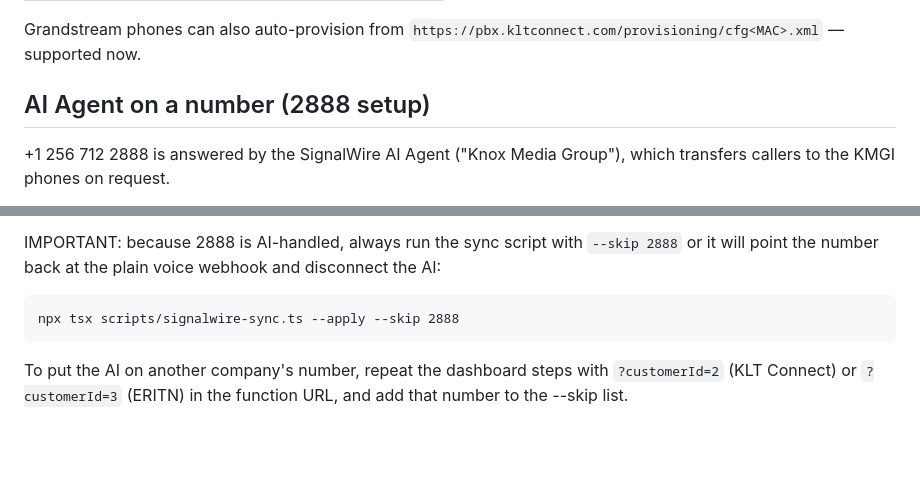
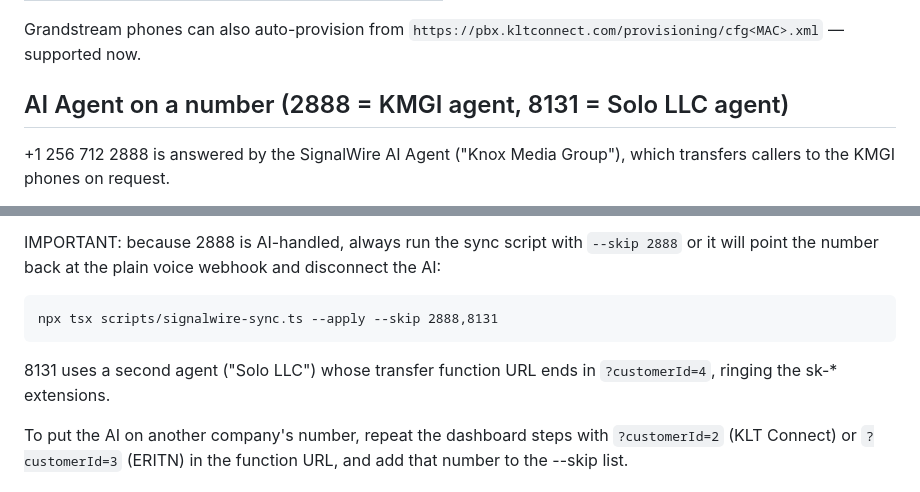
Before and after one commit to MoshiuK/KLTC-pbx, a Markdown page: files/SIGNALWIRE_RINGING_FIX.md, 2 parts joined by grey strips. Drawn GitHub-style; blank space fills up the shorter version.

Commit message:
Runbook: 8131 now AI-handled (Solo LLC agent); sync skip list is 2888,8131
Co-Authored-By: Claude Fable 5 <noreply@anthropic.com>
Claude-Session: https://claude.ai/code/session_013rzwzBnTcpUZt5Cnk8M7Fw

```diff
--- a/files/SIGNALWIRE_RINGING_FIX.md
+++ b/files/SIGNALWIRE_RINGING_FIX.md
@@ -109,7 +109,7 @@ Account 1:
 Grandstream phones can also auto-provision from
 `https://pbx.kltconnect.com/provisioning/cfg<MAC>.xml` — supported now.
 
-## AI Agent on a number (2888 setup)
+## AI Agent on a number (2888 = KMGI agent, 8131 = Solo LLC agent)
 
 +1 256 712 2888 is answered by the SignalWire AI Agent ("Knox Media Group"),
 which transfers callers to the KMGI phones on request.
@@ -128,7 +128,9 @@ IMPORTANT: because 2888 is AI-handled, always run the sync script with
 `--skip 2888` or it will point the number back at the plain voice webhook
 and disconnect the AI:
 
-    npx tsx scripts/signalwire-sync.ts --apply --skip 2888
+    npx tsx scripts/signalwire-sync.ts --apply --skip 2888,8131
+
+8131 uses a second agent ("Solo LLC") whose transfer function URL ends in `?customerId=4`, ringing the sk-* extensions.
 
 To put the AI on another company's number, repeat the dashboard steps with
 `?customerId=2` (KLT Connect) or `?customerId=3` (ERITN) in the function
```
